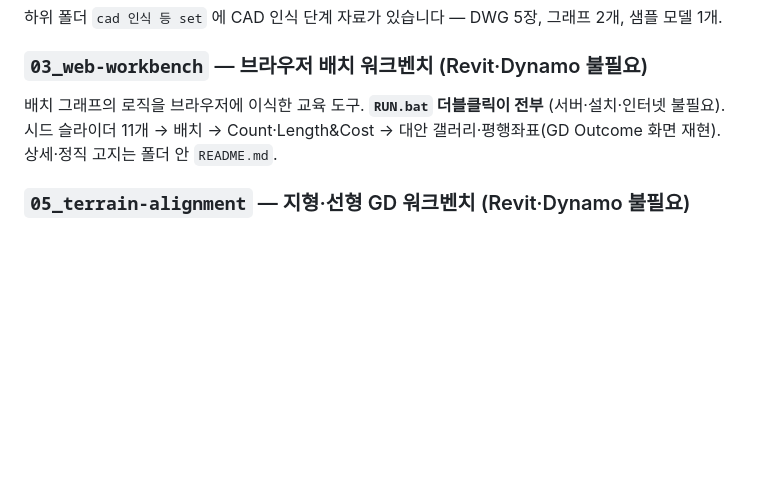
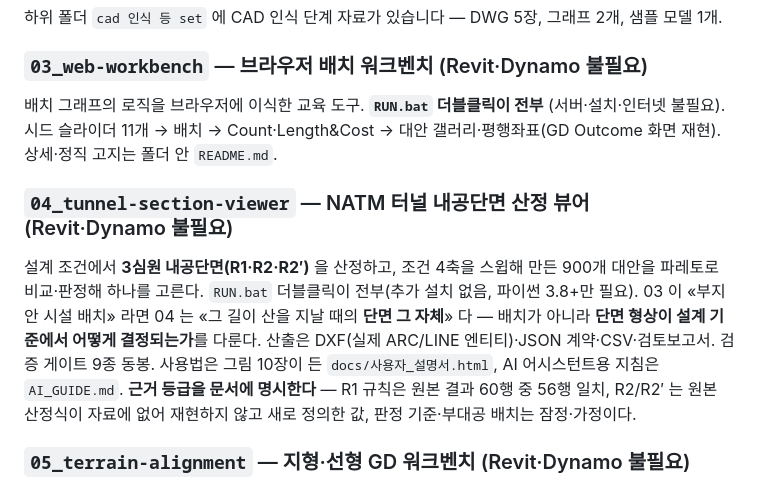
Before and after one commit to onehojoe/dynamo-generative-design-water-treatment-layout, a Markdown page: README.md, the part around the change. GitHub-like rendering; blank space fills up the shorter version.

Commit message:
README: introduce 04_tunnel-section-viewer
01~05 목록에서 04 만 비어 있었다. 03(부지 안 시설 배치) · 05(부지를 가로지르는 도로)
사이에 04(그 길이 산을 지날 때의 단면 그 자체)를 놓아 교육 흐름을 잇는다.
근거 등급(R1 은 원본 56/60 일치, R2/R2' 는 신규 정의, 판정기준·부대공은 잠정·가정)을
README 단계에서부터 밝힌다.

Co-Authored-By: Claude Opus 5 <noreply@anthropic.com>

```diff
--- a/README.md
+++ b/README.md
@@ -52,6 +52,17 @@ Revit 요소 변환 → 시트 구성이 한 그래프에 이어져 있습니다
 (서버·설치·인터넷 불필요). 시드 슬라이더 11개 → 배치 → Count·Length&Cost →
 대안 갤러리·평행좌표(GD Outcome 화면 재현). 상세·정직 고지는 폴더 안 `README.md`.
 
+### `04_tunnel-section-viewer` — NATM 터널 내공단면 산정 뷰어 (Revit·Dynamo 불필요)
+
+설계 조건에서 **3심원 내공단면(R1·R2·R2′)** 을 산정하고, 조건 4축을 스윕해 만든 900개 대안을
+파레토로 비교·판정해 하나를 고른다. `RUN.bat` 더블클릭이 전부(추가 설치 없음, 파이썬 3.8+만 필요).
+03 이 «부지 안 시설 배치» 라면 04 는 «그 길이 산을 지날 때의 **단면 그 자체**» 다 —
+배치가 아니라 **단면 형상이 설계 기준에서 어떻게 결정되는가**를 다룬다.
+산출은 DXF(실제 ARC/LINE 엔티티)·JSON 계약·CSV·검토보고서. 검증 게이트 9종 동봉.
+사용법은 그림 10장이 든 `docs/사용자_설명서.html`, AI 어시스턴트용 지침은 `AI_GUIDE.md`.
+**근거 등급을 문서에 명시한다** — R1 규칙은 원본 결과 60행 중 56행 일치, R2/R2′ 는 원본 산정식이
+자료에 없어 재현하지 않고 새로 정의한 값, 판정 기준·부대공 배치는 잠정·가정이다.
+
 ### `05_terrain-alignment` — 지형·선형 GD 워크벤치 (Revit·Dynamo 불필요)
 
 등고선 지형을 만들고, 그 위에서 도로의 **평면 + 종단** 선형을 GA 로 찾는다.
```
